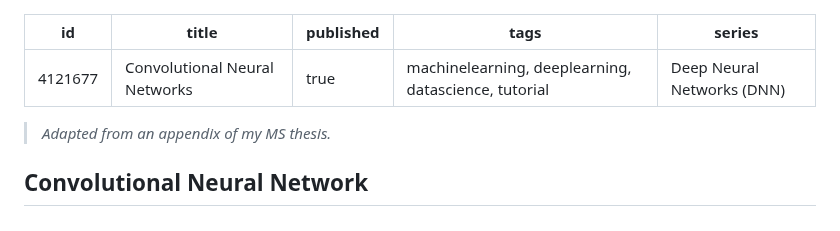
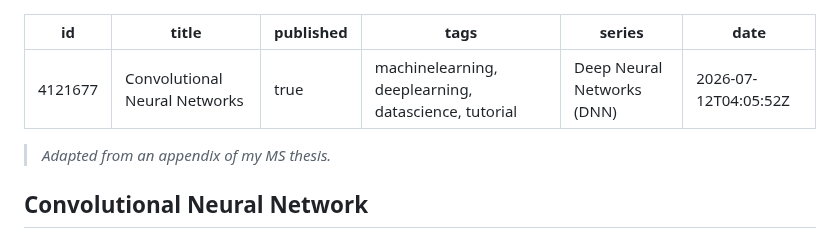
Before and after one commit to davisethan/thesis-to-devto, a Markdown page: posts/dnn-cnn.md, the part around the change. GitHub-like rendering.

Commit message:
chore: update published articles [skip ci]

```diff
--- a/posts/dnn-cnn.md
+++ b/posts/dnn-cnn.md
@@ -4,6 +4,7 @@ title: Convolutional Neural Networks
 published: true
 tags: 'machinelearning, deeplearning, datascience, tutorial'
 series: Deep Neural Networks (DNN)
+date: '2026-07-12T04:05:52Z'
 ---
 
 > *Adapted from an appendix of my MS thesis.*
```
